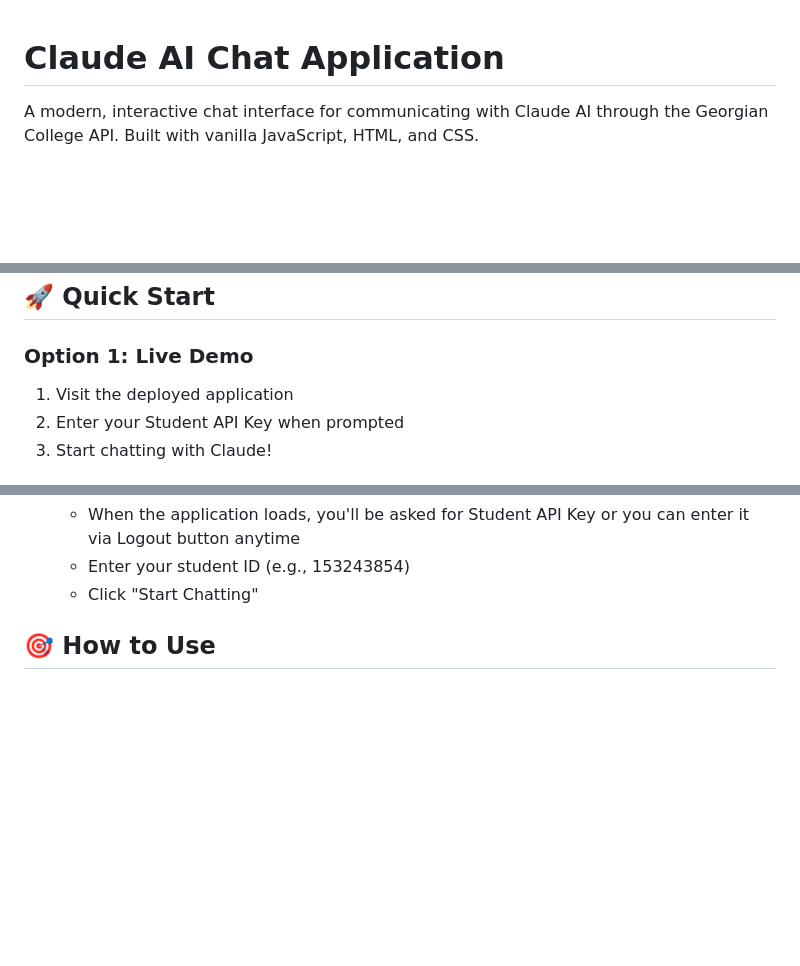
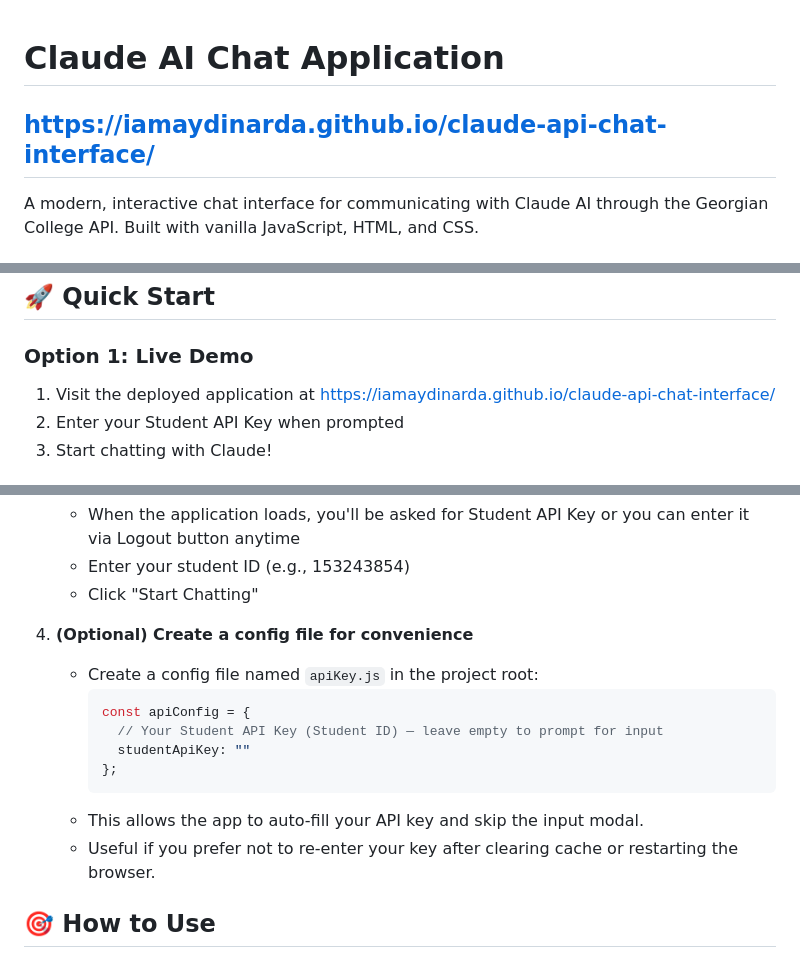
Before and after one commit to IAmAydinArda/claude-api-chat-interface, a Markdown page: README.md, 3 parts joined by grey strips. GitHub-like rendering; blank space fills up the shorter version.

Commit message:
Update README.md
Added a direct link to the deployed app in the README.
Added the optional instructions to create a config file for the key.

````diff
--- a/README.md
+++ b/README.md
@@ -1,4 +1,6 @@
 # Claude AI Chat Application
+
+## https://iamaydinarda.github.io/claude-api-chat-interface/
 
 A modern, interactive chat interface for communicating with Claude AI through the Georgian College API. Built with vanilla JavaScript, HTML, and CSS.
 
@@ -28,7 +30,7 @@ A modern, interactive chat interface for communicating with Claude AI through th
 ## 🚀 Quick Start
 
 ### Option 1: Live Demo
-1. Visit the deployed application
+1. Visit the deployed application at https://iamaydinarda.github.io/claude-api-chat-interface/
 2. Enter your Student API Key when prompted
 3. Start chatting with Claude!
 
@@ -47,6 +49,17 @@ A modern, interactive chat interface for communicating with Claude AI through th
    - When the application loads, you'll be asked for Student API Key or you can enter it via Logout button anytime
    - Enter your student ID (e.g., 153243854)
    - Click "Start Chatting"
+
+4. **(Optional) Create a config file for convenience**
+   - Create a config file named `apiKey.js` in the project root:
+     ```javascript
+     const apiConfig = {
+       // Your Student API Key (Student ID) — leave empty to prompt for input
+       studentApiKey: ""
+     };
+     ```
+   - This allows the app to auto-fill your API key and skip the input modal.
+   - Useful if you prefer not to re-enter your key after clearing cache or restarting the browser.
 
 ## 🎯 How to Use
 
````
